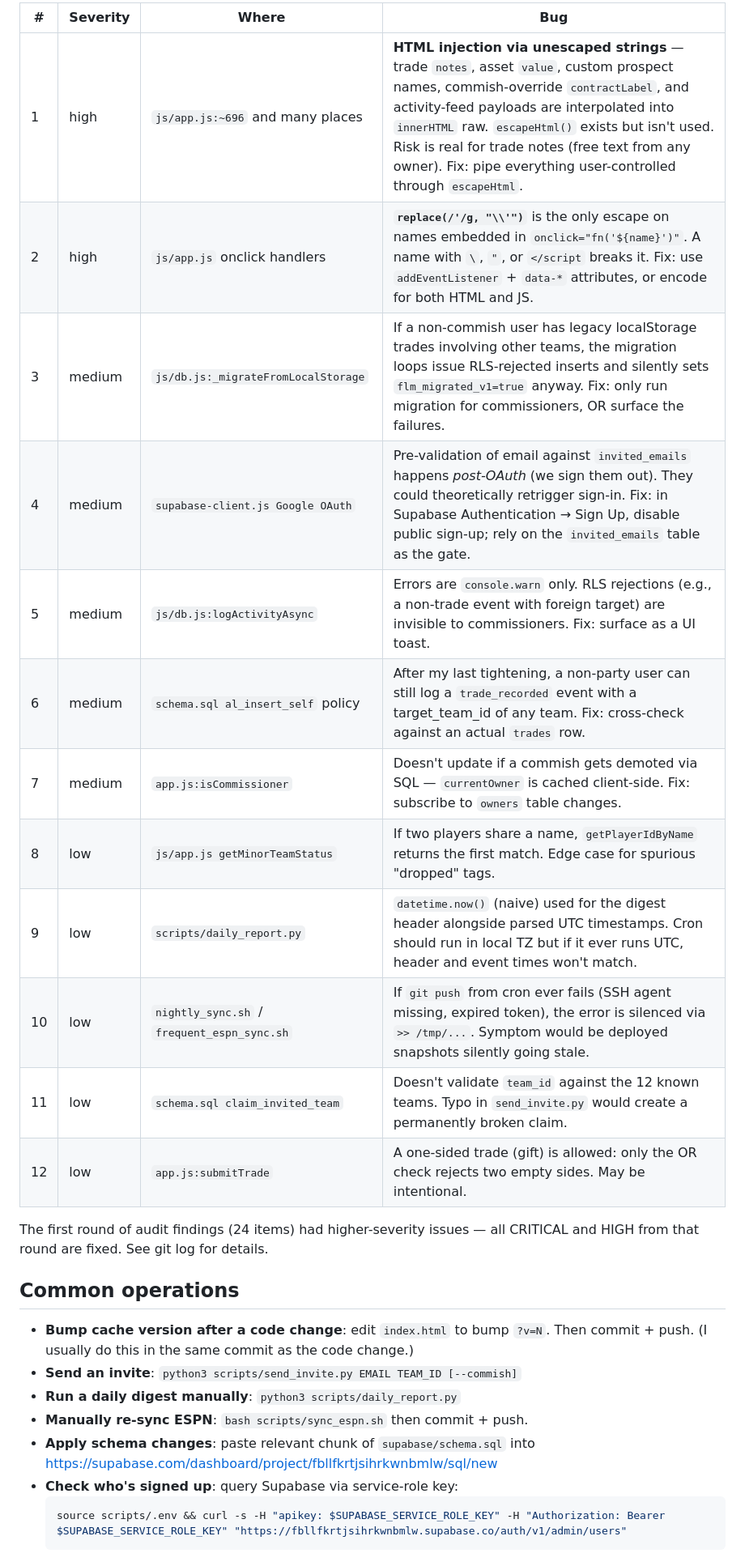
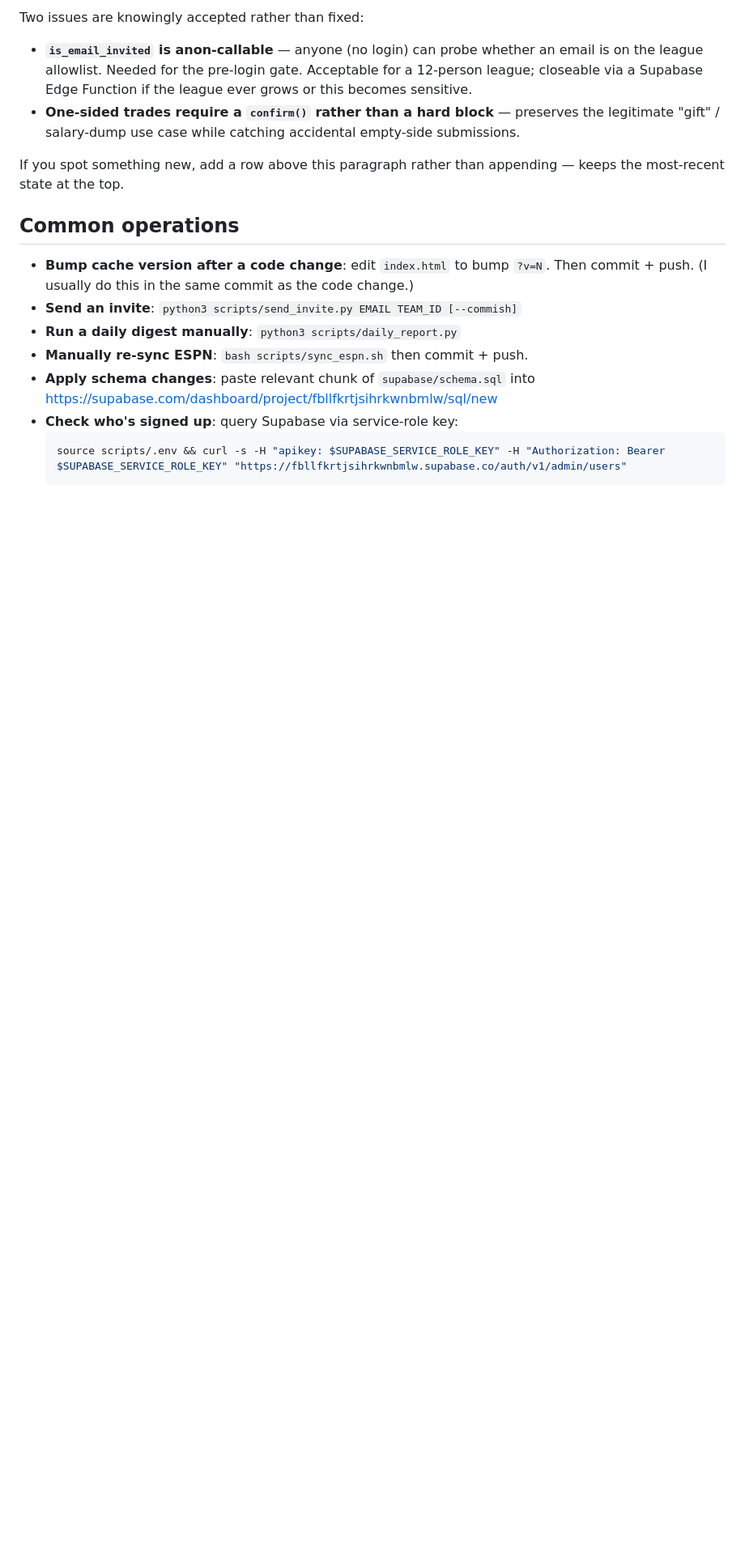
Before and after one commit to jwarshafsky/the-league, a Markdown page: HANDOVER.md, the part around one of its changes. Shown at 81% size. Rendered like a GitHub page; blank space fills up the shorter version.

```diff
--- a/HANDOVER.md
+++ b/HANDOVER.md
@@ -111,21 +126,16 @@ Triaged but not yet fixed. Severity ordered.
 
-| # | Severity | Where | Bug |
-|---|---|---|---|
-| 1 | high | `js/app.js:~696` and many places | **HTML injection via unescaped strings** — trade `notes`, asset `value`, custom prospect names, commish-override `contractLabel`, and activity-feed payloads are interpolated into `innerHTML` raw. `escapeHtml()` exists but isn't used. Risk is real for trade notes (free text from any owner). Fix: pipe everything user-controlled through `escapeHtml`. |
-| 2 | high | `js/app.js` onclick handlers | **`replace(/'/g, "\\'")`** is the only escape on names embedded in `onclick="fn('${name}')"`. A name with `\`, `"`, or `</script` breaks it. Fix: use `addEventListener` + `data-*` attributes, or encode for both HTML and JS. |
-| 3 | medium | `js/db.js:_migrateFromLocalStorage` | If a non-commish user has legacy localStorage trades involving other teams, the migration loops issue RLS-rejected inserts and silently sets `flm_migrated_v1=true` anyway. Fix: only run migration for commissioners, OR surface the failures. |
-| 4 | medium | `supabase-client.js Google OAuth` | Pre-validation of email against `invited_emails` happens *post-OAuth* (we sign them out). They could theoretically retrigger sign-in. Fix: in Supabase Authentication → Sign Up, disable public sign-up; rely on the `invited_emails` table as the gate. |
-| 5 | medium | `js/db.js:logActivityAsync` | Errors are `console.warn` only. RLS rejections (e.g., a non-trade event with foreign target) are invisible to commissioners. Fix: surface as a UI toast. |
-| 6 | medium | `schema.sql al_insert_self` policy | After my last tightening, a non-party user can still log a `trade_recorded` event with a target_team_id of any team. Fix: cross-check against an actual `trades` row. |
-| 7 | medium | `app.js:isCommissioner` | Doesn't update if a commish gets demoted via SQL — `currentOwner` is cached client-side. Fix: subscribe to `owners` table changes. |
-| 8 | low | `js/app.js getMinorTeamStatus` | If two players share a name, `getPlayerIdByName` returns the first match. Edge case for spurious "dropped" tags. |
-| 9 | low | `scripts/daily_report.py` | `datetime.now()` (naive) used for the digest header alongside parsed UTC timestamps. Cron should run in local TZ but if it ever runs UTC, header and event times won't match. |
-| 10 | low | `nightly_sync.sh` / `frequent_espn_sync.sh` | If `git push` from cron ever fails (SSH agent missing, expired token), the error is silenced via `>> /tmp/...`. Symptom would be deployed snapshots silently going stale. |
-| 11 | low | `schema.sql claim_invited_team` | Doesn't validate `team_id` against the 12 known teams. Typo in `send_invite.py` would create a permanently broken claim. |
-| 12 | low | `app.js:submitTrade` | A one-sided trade (gift) is allowed: only the OR check rejects two empty sides. May be intentional. |
+Two issues are knowingly accepted rather than fixed:
 
-The first round of audit findings (24 items) had higher-severity issues —
-all CRITICAL and HIGH from that round are fixed. See git log for details.
+- **`is_email_invited` is anon-callable** — anyone (no login) can probe
+  whether an email is on the league allowlist. Needed for the pre-login
+  gate. Acceptable for a 12-person league; closeable via a Supabase Edge
+  Function if the league ever grows or this becomes sensitive.
+- **One-sided trades require a `confirm()` rather than a hard block** —
+  preserves the legitimate "gift" / salary-dump use case while catching
+  accidental empty-side submissions.
+
+If you spot something new, add a row above this paragraph rather than
+appending — keeps the most-recent state at the top.
 
 ## Common operations
 
```
Also changed, not shown: other parts of HANDOVER.md (+22 -7 lines).
